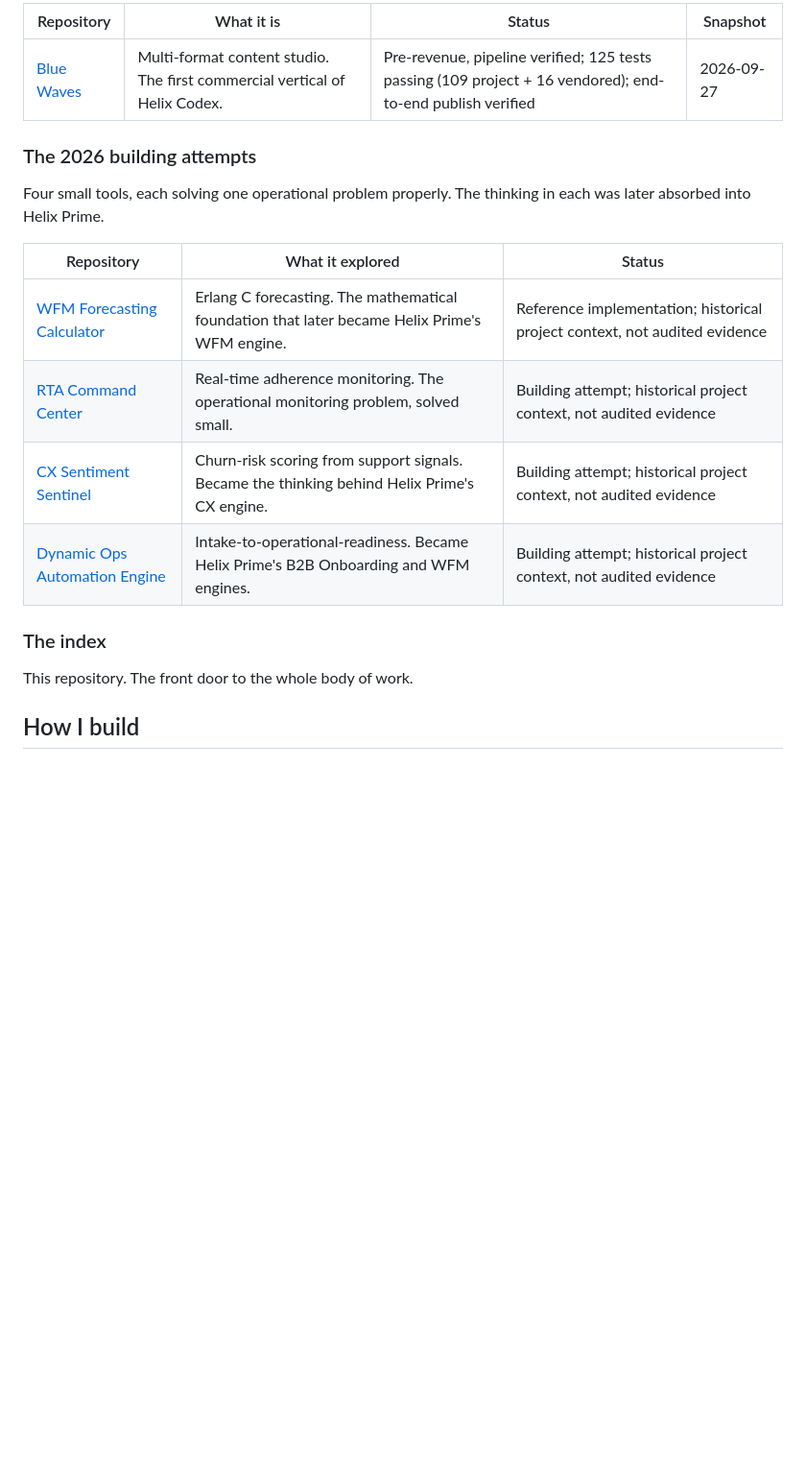
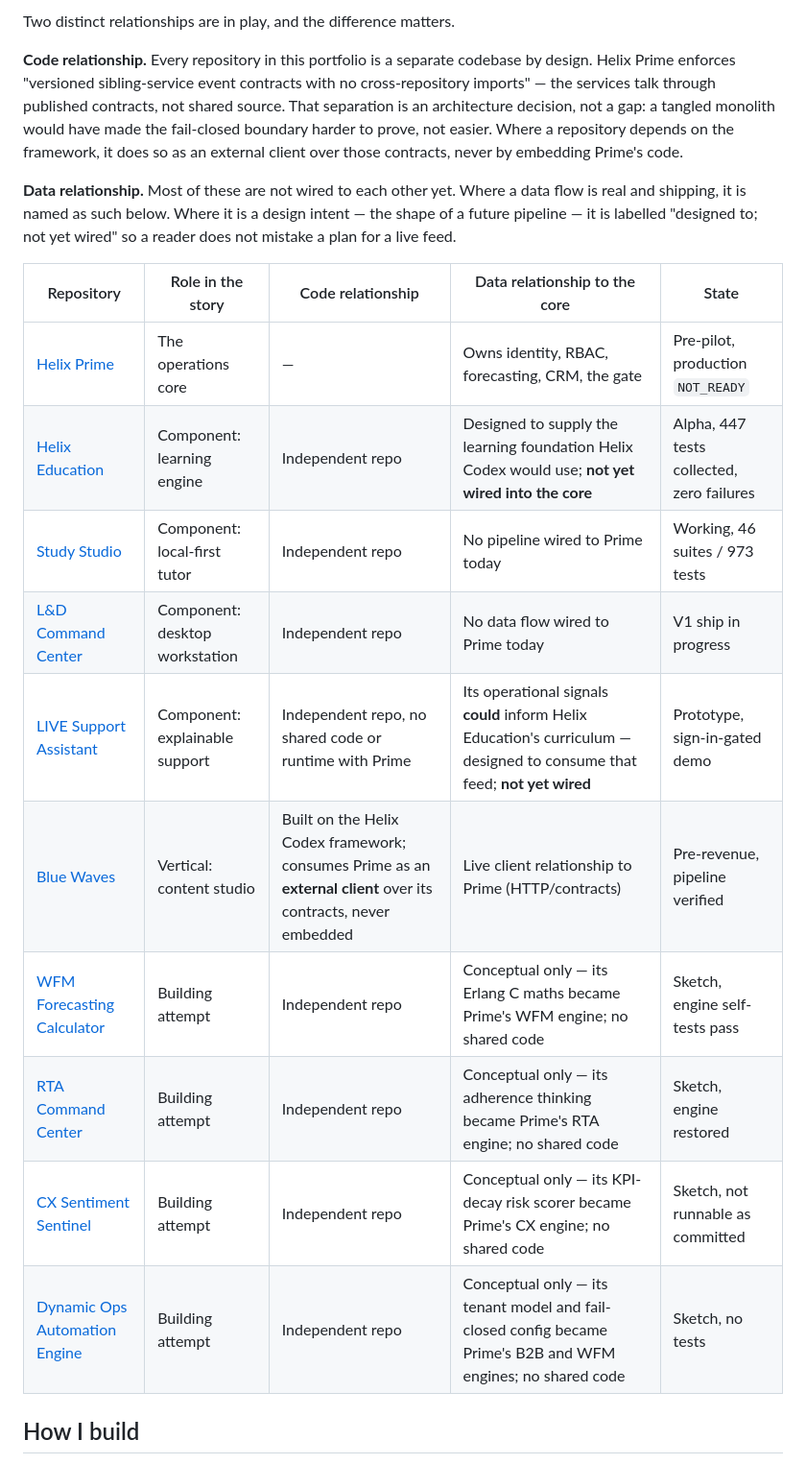
Before and after one commit to HatemIsmailShalaby1979/HatemIsmailShalaby1979, a Markdown page: README.md, the part around one of its changes. Shown at 96% size. GitHub-like rendering; blank space fills up the shorter version.

```diff
--- a/README.md
+++ b/README.md
@@ -43,22 +68,22 @@ Eleven repositories, grouped by role. Every measurement carries the date it was
 
-| Repository | What it is | Status | Snapshot |
-|---|---|---|---|
-| [Blue Waves](https://github.com/HatemIsmailShalaby1979/Blue-Waves-) | Multi-format content studio. The first commercial vertical of Helix Codex. | Pre-revenue, pipeline verified; 125 tests passing (109 project + 16 vendored); end-to-end publish verified | 2026-09-27 |
+Two distinct relationships are in play, and the difference matters.
 
-### The 2026 building attempts
+**Code relationship.** Every repository in this portfolio is a separate codebase by design. Helix Prime enforces "versioned sibling-service event contracts with no cross-repository imports" — the services talk through published contracts, not shared source. That separation is an architecture decision, not a gap: a tangled monolith would have made the fail-closed boundary harder to prove, not easier. Where a repository depends on the framework, it does so as an external client over those contracts, never by embedding Prime's code.
 
-Four small tools, each solving one operational problem properly. The thinking in each was later absorbed into Helix Prime.
+**Data relationship.** Most of these are not wired to each other yet. Where a data flow is real and shipping, it is named as such below. Where it is a design intent — the shape of a future pipeline — it is labelled "designed to; not yet wired" so a reader does not mistake a plan for a live feed.
 
-| Repository | What it explored | Status |
-|---|---|---|
-| [WFM Forecasting Calculator](https://github.com/HatemIsmailShalaby1979/wfm-forecasting-calculator) | Erlang C forecasting. The mathematical foundation that later became Helix Prime's WFM engine. | Reference implementation; historical project context, not audited evidence |
-| [RTA Command Center](https://github.com/HatemIsmailShalaby1979/RTA_command_center) | Real-time adherence monitoring. The operational monitoring problem, solved small. | Building attempt; historical project context, not audited evidence |
-| [CX Sentiment Sentinel](https://github.com/HatemIsmailShalaby1979/cx-sentiment-sentinel) | Churn-risk scoring from support signals. Became the thinking behind Helix Prime's CX engine. | Building attempt; historical project context, not audited evidence |
-| [Dynamic Ops Automation Engine](https://github.com/HatemIsmailShalaby1979/Dynamic-Ops-Automation-Engine) | Intake-to-operational-readiness. Became Helix Prime's B2B Onboarding and WFM engines. | Building attempt; historical project context, not audited evidence |
-
-### The index
-
-This repository. The front door to the whole body of work.
+| Repository | Role in the story | Code relationship | Data relationship to the core | State |
+|---|---|---|---|---|
+| [Helix Prime](https://github.com/HatemIsmailShalaby1979/Helix-Prime) | The operations core | — | Owns identity, RBAC, forecasting, CRM, the gate | Pre-pilot, production `NOT_READY` |
+| [Helix Education](https://github.com/HatemIsmailShalaby1979/Helix-Education) | Component: learning engine | Independent repo | Designed to supply the learning foundation Helix Codex would use; **not yet wired into the core** | Alpha, 447 tests collected, zero failures |
+| [Study Studio](https://github.com/HatemIsmailShalaby1979/Study-Studio) | Component: local-first tutor | Independent repo | No pipeline wired to Prime today | Working, 46 suites / 973 tests |
+| [L&D Command Center](https://github.com/HatemIsmailShalaby1979/L-D-Command-Center) | Component: desktop workstation | Independent repo | No data flow wired to Prime today | V1 ship in progress |
+| [LIVE Support Assistant](https://github.com/HatemIsmailShalaby1979/LIVE-Support-Assistant) | Component: explainable support | Independent repo, no shared code or runtime with Prime | Its operational signals **could** inform Helix Education's curriculum — designed to consume that feed; **not yet wired** | Prototype, sign-in-gated demo |
+| [Blue Waves](https://github.com/HatemIsmailShalaby1979/Blue-Waves-) | Vertical: content studio | Built on the Helix Codex framework; consumes Prime as an **external client** over its contracts, never embedded | Live client relationship to Prime (HTTP/contracts) | Pre-revenue, pipeline verified |
+| [WFM Forecasting Calculator](https://github.com/HatemIsmailShalaby1979/wfm-forecasting-calculator) | Building attempt | Independent repo | Conceptual only — its Erlang C maths became Prime's WFM engine; no shared code | Sketch, engine self-tests pass |
+| [RTA Command Center](https://github.com/HatemIsmailShalaby1979/RTA_command_center) | Building attempt | Independent repo | Conceptual only — its adherence thinking became Prime's RTA engine; no shared code | Sketch, engine restored |
+| [CX Sentiment Sentinel](https://github.com/HatemIsmailShalaby1979/cx-sentiment-sentinel) | Building attempt | Independent repo | Conceptual only — its KPI-decay risk scorer became Prime's CX engine; no shared code | Sketch, not runnable as committed |
+| [Dynamic Ops Automation Engine](https://github.com/HatemIsmailShalaby1979/Dynamic-Ops-Automation-Engine) | Building attempt | Independent repo | Conceptual only — its tenant model and fail-closed config became Prime's B2B and WFM engines; no shared code | Sketch, no tests |
 
 ## How I build
 
```
Also changed, not shown: other parts of README.md (+60 -33 lines).
